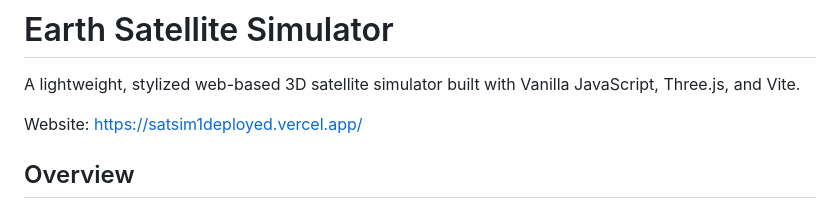
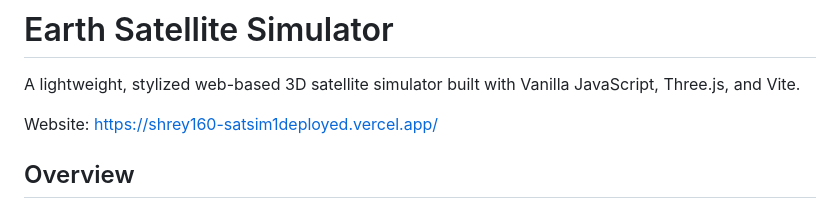
Before and after one commit to shrey160/sat_sim_1, a Markdown page: README.md, the part around the change. GitHub-like rendering.

Commit message:
Change website link in README.md
Updated the website link in the README file.

```diff
--- a/README.md
+++ b/README.md
@@ -2,7 +2,7 @@
 
 A lightweight, stylized web-based 3D satellite simulator built with Vanilla JavaScript, Three.js, and Vite.
 
-Website: https://satsim1deployed.vercel.app/
+Website: https://shrey160-satsim1deployed.vercel.app/
 
 ## Overview
 
```
